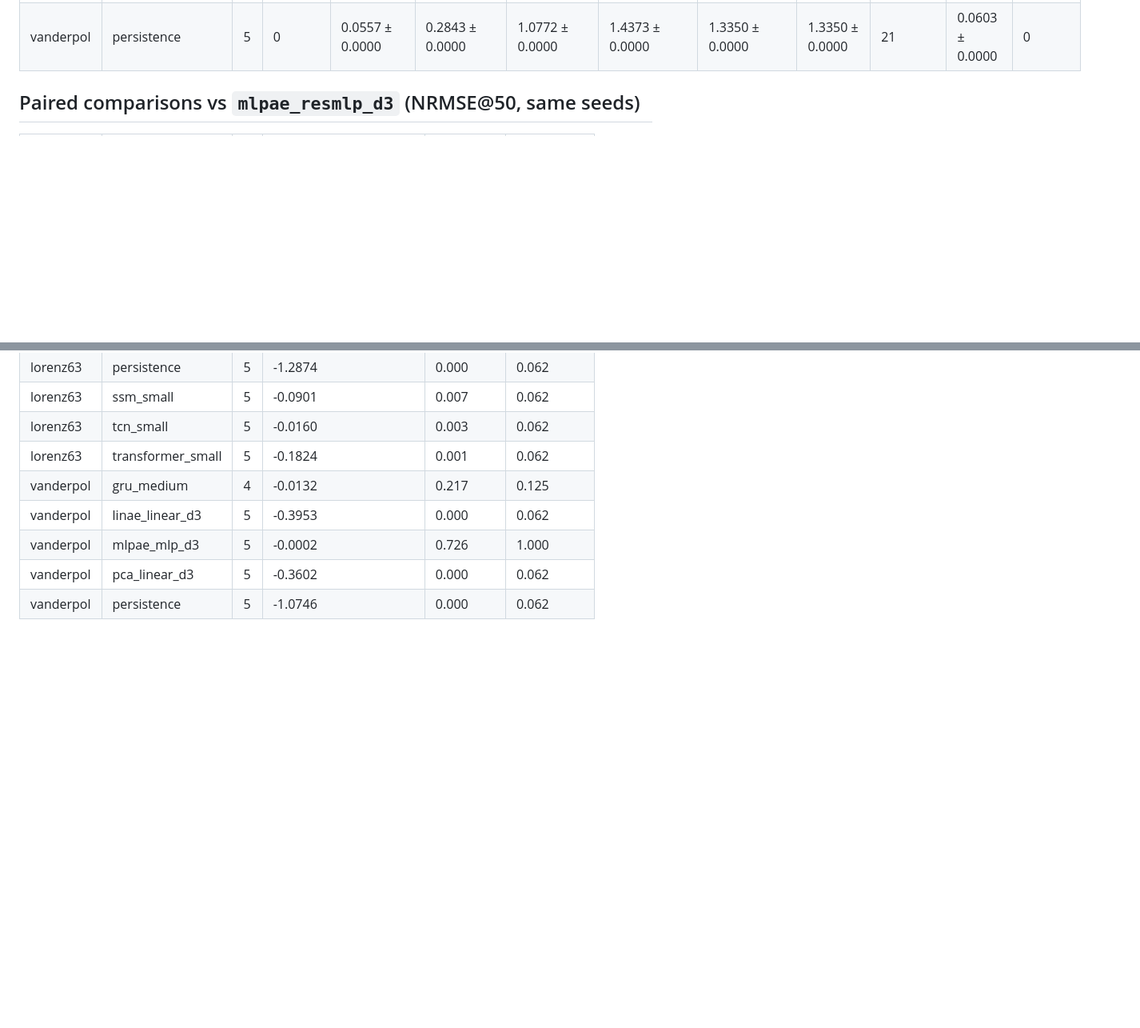
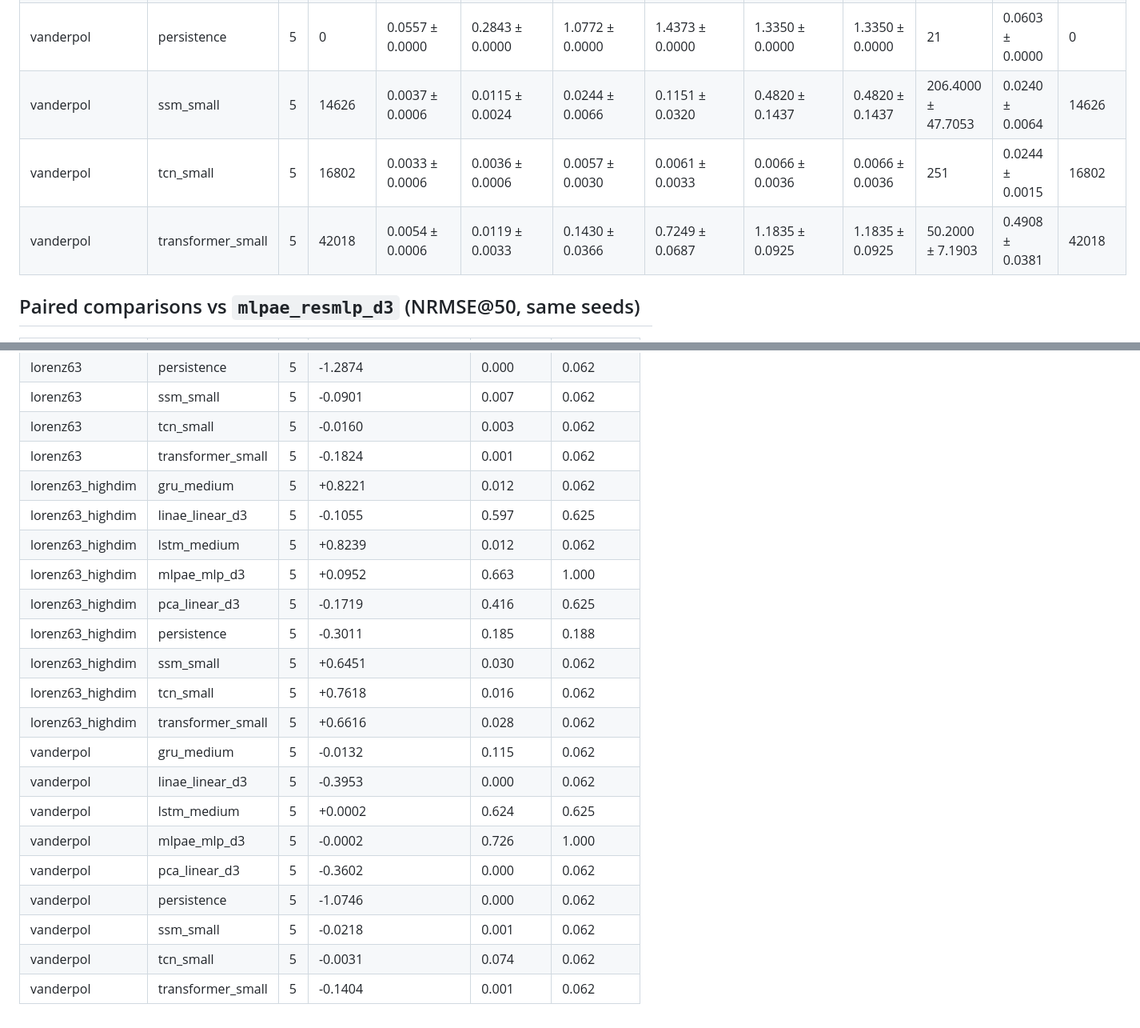
Before and after one commit to sunkalpchandra/neural-state-space-compiler, a Markdown page: results/tables/synthetic_core.md, 2 parts joined by grey strips. Shown at 80% size. Drawn GitHub-style; blank space fills up the shorter version.

Commit message:
results(tables): synthetic_core.md — synthetic_core complete (3 datasets × 10 models × 5 seeds)

```diff
--- a/results/tables/synthetic_core.md
+++ b/results/tables/synthetic_core.md
@@ -18,6 +29,9 @@
 | vanderpol | mlpae_resmlp_d3 | 5 | 13446 | 0.0008 ± 0.0002 | 0.0019 ± 0.0007 | 0.0026 ± 0.0009 | 0.0026 ± 0.0008 | 0.0030 ± 0.0010 | 0.0030 ± 0.0010 | 251 | 0.0008 ± 0.0002 | 13446 |
 | vanderpol | pca_linear_d3 | 5 | 4 | 0.0266 ± 0.0003 | 0.1444 ± 0.0014 | 0.3628 ± 0.0027 | 0.3699 ± 0.0121 | 0.5178 ± 0.0420 | 0.5178 ± 0.0420 | 250.6000 ± 0.8944 | 0.0257 ± 0.0001 | 4 |
 | vanderpol | persistence | 5 | 0 | 0.0557 ± 0.0000 | 0.2843 ± 0.0000 | 1.0772 ± 0.0000 | 1.4373 ± 0.0000 | 1.3350 ± 0.0000 | 1.3350 ± 0.0000 | 21 | 0.0603 ± 0.0000 | 0 |
+| vanderpol | ssm_small | 5 | 14626 | 0.0037 ± 0.0006 | 0.0115 ± 0.0024 | 0.0244 ± 0.0066 | 0.1151 ± 0.0320 | 0.4820 ± 0.1437 | 0.4820 ± 0.1437 | 206.4000 ± 47.7053 | 0.0240 ± 0.0064 | 14626 |
+| vanderpol | tcn_small | 5 | 16802 | 0.0033 ± 0.0006 | 0.0036 ± 0.0006 | 0.0057 ± 0.0030 | 0.0061 ± 0.0033 | 0.0066 ± 0.0036 | 0.0066 ± 0.0036 | 251 | 0.0244 ± 0.0015 | 16802 |
+| vanderpol | transformer_small | 5 | 42018 | 0.0054 ± 0.0006 | 0.0119 ± 0.0033 | 0.1430 ± 0.0366 | 0.7249 ± 0.0687 | 1.1835 ± 0.0925 | 1.1835 ± 0.0925 | 50.2000 ± 7.1903 | 0.4908 ± 0.0381 | 42018 |
 
 ## Paired comparisons vs `mlpae_resmlp_d3` (NRMSE@50, same seeds)
 
@@ -32,8 +46,21 @@
 | lorenz63 | ssm_small | 5 | -0.0901 | 0.007 | 0.062 |
 | lorenz63 | tcn_small | 5 | -0.0160 | 0.003 | 0.062 |
 | lorenz63 | transformer_small | 5 | -0.1824 | 0.001 | 0.062 |
-| vanderpol | gru_medium | 4 | -0.0132 | 0.217 | 0.125 |
+| lorenz63_highdim | gru_medium | 5 | +0.8221 | 0.012 | 0.062 |
+| lorenz63_highdim | linae_linear_d3 | 5 | -0.1055 | 0.597 | 0.625 |
+| lorenz63_highdim | lstm_medium | 5 | +0.8239 | 0.012 | 0.062 |
+| lorenz63_highdim | mlpae_mlp_d3 | 5 | +0.0952 | 0.663 | 1.000 |
+| lorenz63_highdim | pca_linear_d3 | 5 | -0.1719 | 0.416 | 0.625 |
+| lorenz63_highdim | persistence | 5 | -0.3011 | 0.185 | 0.188 |
+| lorenz63_highdim | ssm_small | 5 | +0.6451 | 0.030 | 0.062 |
+| lorenz63_highdim | tcn_small | 5 | +0.7618 | 0.016 | 0.062 |
+| lorenz63_highdim | transformer_small | 5 | +0.6616 | 0.028 | 0.062 |
+| vanderpol | gru_medium | 5 | -0.0132 | 0.115 | 0.062 |
 | vanderpol | linae_linear_d3 | 5 | -0.3953 | 0.000 | 0.062 |
+| vanderpol | lstm_medium | 5 | +0.0002 | 0.624 | 0.625 |
 | vanderpol | mlpae_mlp_d3 | 5 | -0.0002 | 0.726 | 1.000 |
 | vanderpol | pca_linear_d3 | 5 | -0.3602 | 0.000 | 0.062 |
 | vanderpol | persistence | 5 | -1.0746 | 0.000 | 0.062 |
+| vanderpol | ssm_small | 5 | -0.0218 | 0.001 | 0.062 |
+| vanderpol | tcn_small | 5 | -0.0031 | 0.074 | 0.062 |
+| vanderpol | transformer_small | 5 | -0.1404 | 0.001 | 0.062 |
```
Also changed, not shown: other parts of results/tables/synthetic_core.md (+12 -1 lines).
